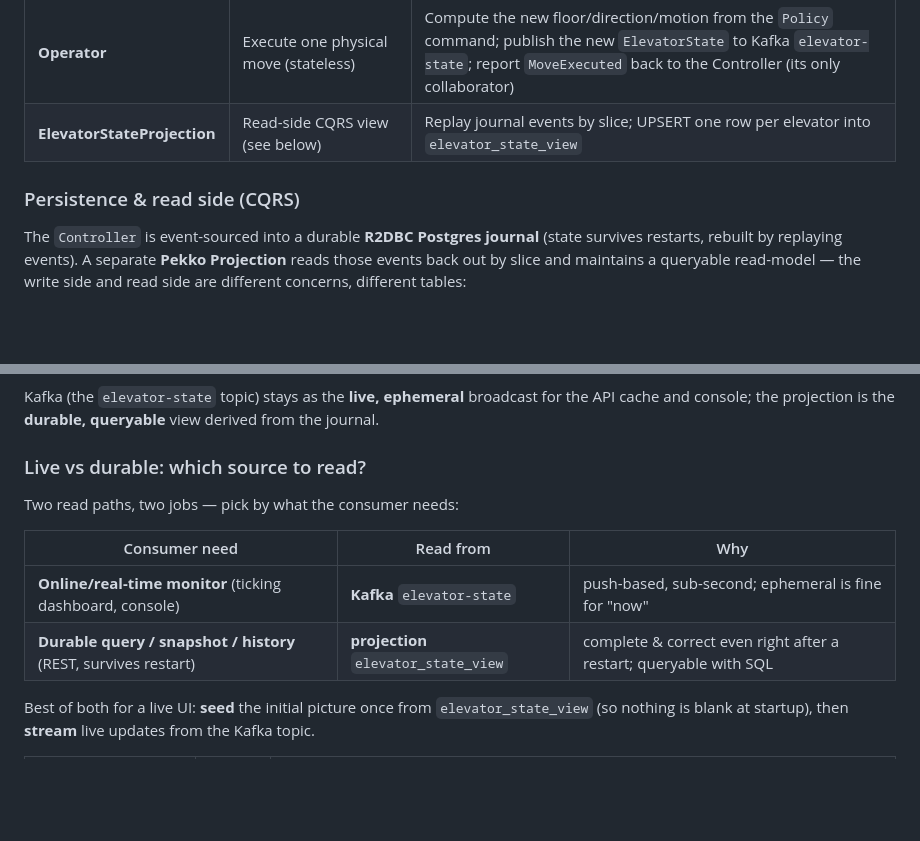
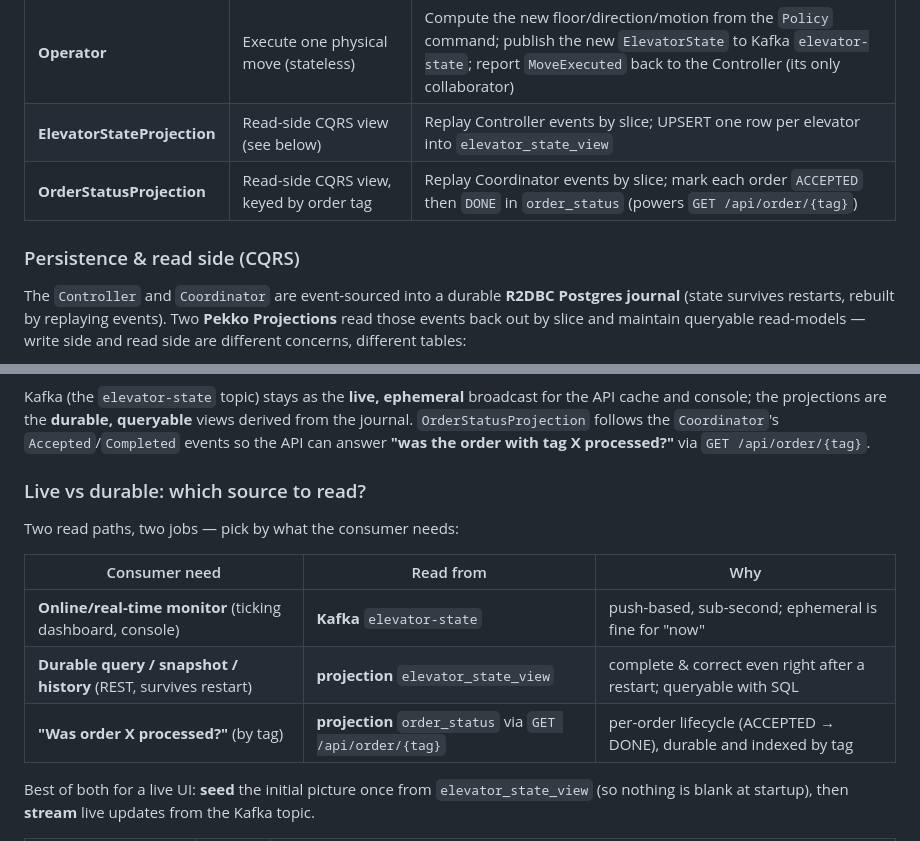
Before and after one commit to TwistedLady/elevator-system, a Markdown page: README.md, 2 parts joined by grey strips. GitHub-like rendering; blank space fills up the shorter version.

Commit message:
docs: order_status read-model + GET /api/order/{tag}
- README CQRS diagram now shows both projections (Controller ->
  elevator_state_view, Coordinator -> order_status) and the API reading
  order_status by tag
- add OrderStatusProjection to the actor/read-side tables and a
  "was order X processed?" read path
- demo.md: document GET /api/order/{tag}

Co-Authored-By: Claude Opus 4.8 (1M context) <noreply@anthropic.com>
Claude-Session: https://claude.ai/code/session_01UNmQKgy4qWfMMhtdXZgXci

````diff
--- a/README.md
+++ b/README.md
@@ -65,13 +65,14 @@ flowchart TD
 | **Coordinator** | Order intake **and** confirmation (event-sourced, per elevator) | Drop duplicate orders by `tag` (remembers the last 10k); persist an `Accepted` event; forward each new order to the Controller as `AddRequest`; when the Controller confirms an order is served, persist an idempotent `OrderCompleted(tag)` — one per tag, so duplicate submissions are all covered |
 | **Controller** | The per-elevator scheduler / brain (event-sourced, per elevator) | Accumulate pending requests; on a 500 ms `Tick` pick the next move via the pure `Policy`; mark itself "waiting" until the move completes; update the car's state and drop a request once its floor is reached; **tell the Coordinator (`Confirm(tag)`)** when an order is served |
 | **Operator** | Execute one physical move (stateless) | Compute the new floor/direction/motion from the `Policy` command; publish the new `ElevatorState` to Kafka `elevator-state`; report `MoveExecuted` back to the Controller (its only collaborator) |
-| **ElevatorStateProjection** | Read-side CQRS view (see below) | Replay journal events by slice; UPSERT one row per elevator into `elevator_state_view` |
+| **ElevatorStateProjection** | Read-side CQRS view (see below) | Replay Controller events by slice; UPSERT one row per elevator into `elevator_state_view` |
+| **OrderStatusProjection** | Read-side CQRS view, keyed by order tag | Replay Coordinator events by slice; mark each order `ACCEPTED` then `DONE` in `order_status` (powers `GET /api/order/{tag}`) |
 
 ### Persistence & read side (CQRS)
 
-The `Controller` is event-sourced into a durable **R2DBC Postgres journal** (state survives
-restarts, rebuilt by replaying events). A separate **Pekko Projection** reads those events back
-out by slice and maintains a queryable read-model — the write side and read side are different
+The `Controller` and `Coordinator` are event-sourced into a durable **R2DBC Postgres journal**
+(state survives restarts, rebuilt by replaying events). Two **Pekko Projections** read those events
+back out by slice and maintain queryable read-models — write side and read side are different
 concerns, different tables:
 
 ```mermaid
@@ -82,7 +87,9 @@ flowchart TD
 ```
 
 Kafka (the `elevator-state` topic) stays as the **live, ephemeral** broadcast for the API cache
-and console; the projection is the **durable, queryable** view derived from the journal.
+and console; the projections are the **durable, queryable** views derived from the journal.
+`OrderStatusProjection` follows the `Coordinator`'s `Accepted`/`Completed` events so the API can
+answer **"was the order with tag X processed?"** via `GET /api/order/{tag}`.
 
 ### Live vs durable: which source to read?
 
@@ -92,6 +99,7 @@ Two read paths, two jobs — pick by what the consumer needs:
 |---|---|---|
 | **Online/real-time monitor** (ticking dashboard, console) | **Kafka** `elevator-state` | push-based, sub-second; ephemeral is fine for "now" |
 | **Durable query / snapshot / history** (REST, survives restart) | **projection** `elevator_state_view` | complete & correct even right after a restart; queryable with SQL |
+| **"Was order X processed?"** (by tag) | **projection** `order_status` via `GET /api/order/{tag}` | per-order lifecycle (ACCEPTED → DONE), durable and indexed by tag |
 
 Best of both for a live UI: **seed** the initial picture once from `elevator_state_view` (so nothing
 is blank at startup), then **stream** live updates from the Kafka topic.
````
Also changed, not shown: other parts of README.md (+6 -2 lines), demo.md (+1 -0 lines).
